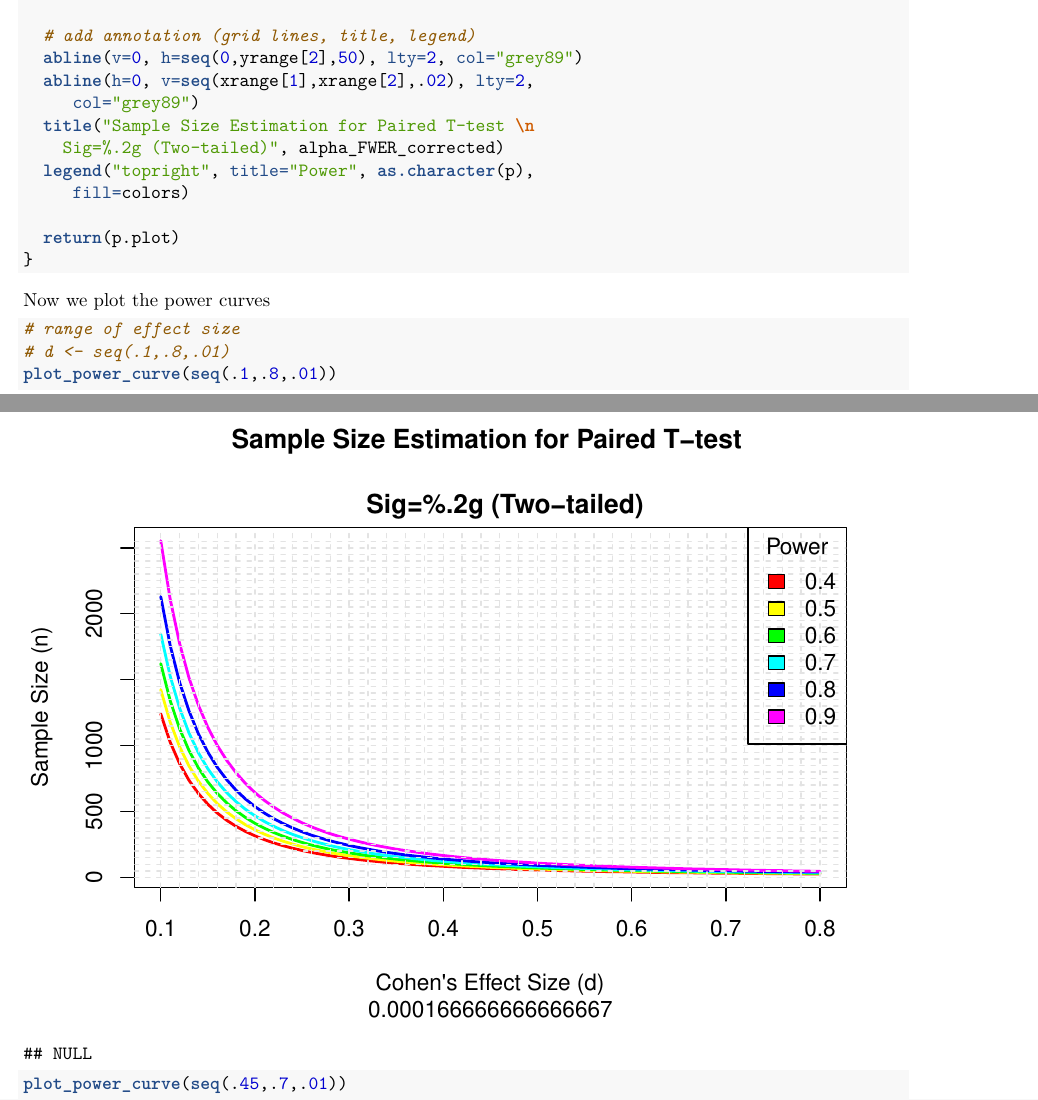
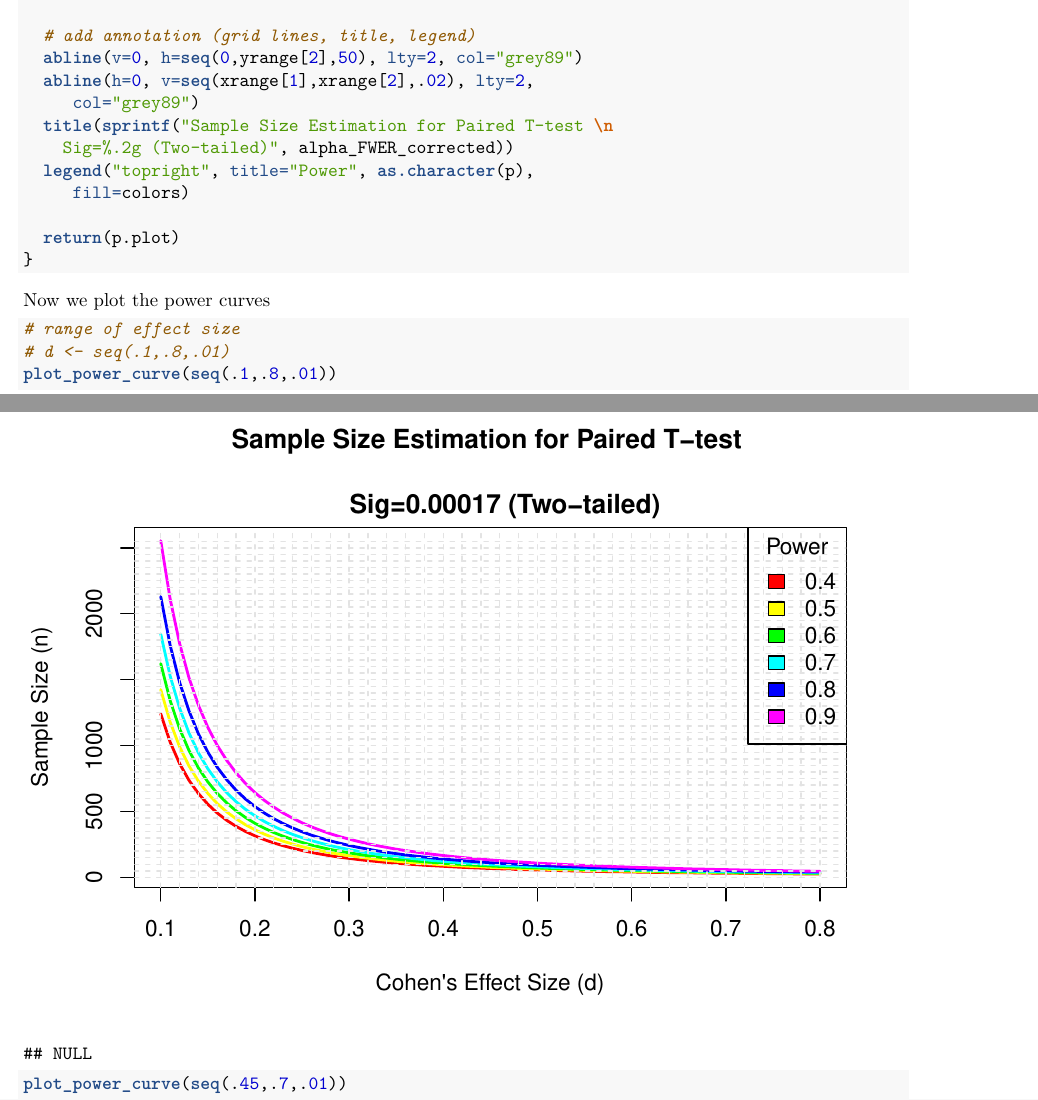
Before and after one commit to perslab/misc-open, an R Markdown document (2017-01-Tandem_grant_power_analysis/pt-metabo_powercalc.Rmd): two parts of pages 5 and 6 of 8, joined at a grey line, cut so that both start at the same text. Rendered offline with R 4.5, knitr and Pandoc, then LaTeX, with nearby package versions; both versions are drawn in the output format of the newer one; some code elsewhere in the file could not run offline.

Commit message:
created '2017-01-Tandem_grant_power_analysis' and updated files

````diff
--- a/pt-metabo_powercalc.Rmd
+++ b/2017-01-Tandem_grant_power_analysis/pt-metabo_powercalc.Rmd
@@ -1,8 +1,9 @@
 ---
 title: "Tandom Power Calculations"
 output:
+  pdf_document: default
+  html_notebook: default
   html_document: default
-  html_notebook: default
 ---
 
 ```{r global_options, include=FALSE}
@@ -206,8 +207,8 @@ plot_power_curve <- function(d) {
   abline(v=0, h=seq(0,yrange[2],50), lty=2, col="grey89")
   abline(h=0, v=seq(xrange[1],xrange[2],.02), lty=2,
      col="grey89")
-  title("Sample Size Estimation for Paired T-test \n
-    Sig=%.2g (Two-tailed)", alpha_FWER_corrected)
+  title(sprintf("Sample Size Estimation for Paired T-test \n
+    Sig=%.2g (Two-tailed)", alpha_FWER_corrected))
   legend("topright", title="Power", as.character(p),
      fill=colors)
 
````
Also changed, not shown: 2017-01-Tandem_grant_power_analysis/pt-metabo_powercalc.html, 2017-01-Tandem_grant_power_analysis/pt-metabo_powercalc.pdf (added).
